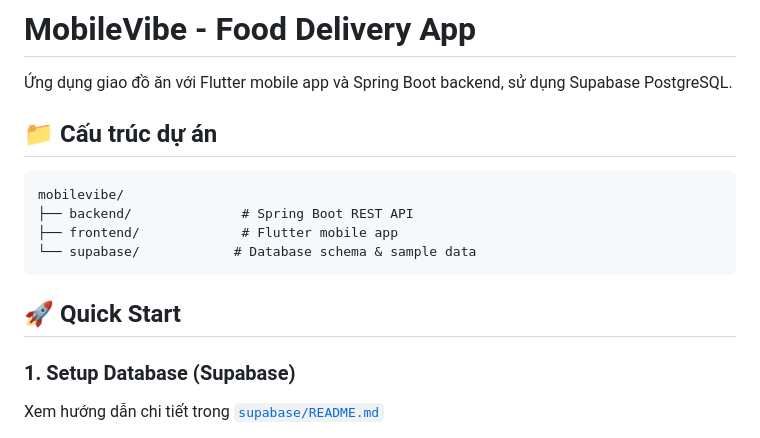
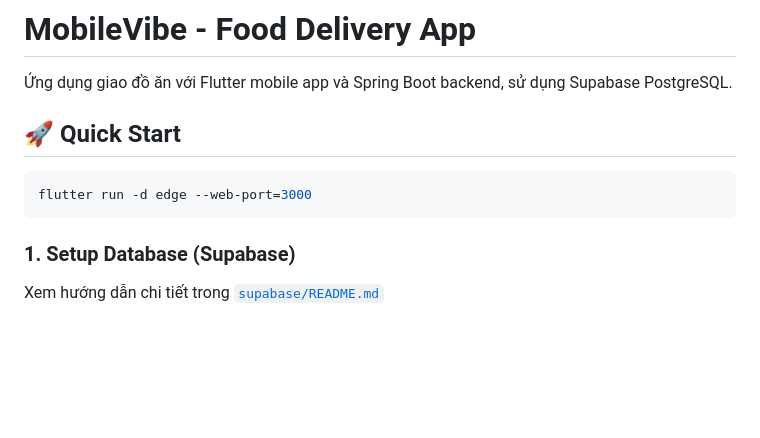
Before and after one commit to nhnamdev/mobile_food_flutter_springboot_app, a Markdown page: README.md, the part around the change. GitHub-like rendering; blank space fills up the shorter version.

Commit message:
Update README to remove project structure section
Removed project structure section from README.

````diff
--- a/README.md
+++ b/README.md
@@ -2,17 +2,11 @@
 
 Ứng dụng giao đồ ăn với Flutter mobile app và Spring Boot backend, sử dụng Supabase PostgreSQL.
 
-## 📁 Cấu trúc dự án
-
-```
-mobilevibe/
-├── backend/              # Spring Boot REST API
-├── frontend/             # Flutter mobile app
-└── supabase/            # Database schema & sample data
-```
 
 ## 🚀 Quick Start
-
+```bash
+flutter run -d edge --web-port=3000
+```
 ### 1. Setup Database (Supabase)
 
 Xem hướng dẫn chi tiết trong [`supabase/README.md`](supabase/README.md)
````
